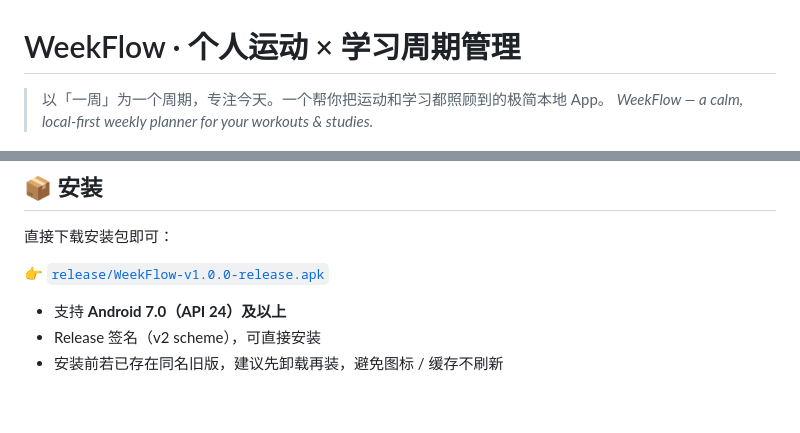
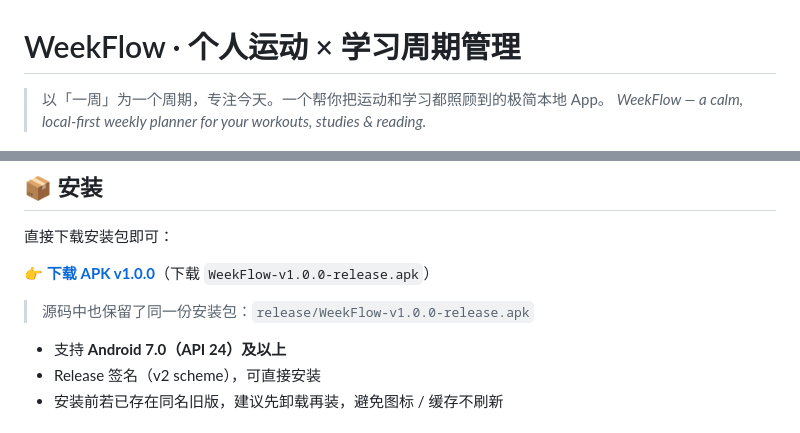
Before and after one commit to yingying-moon/WeekFlow, a Markdown page: README.md, 2 parts joined by grey strips. Drawn GitHub-style; blank space fills up the shorter version.

Commit message:
docs: add GitHub Release link and badge

```diff
--- a/README.md
+++ b/README.md
@@ -1,6 +1,6 @@
 # WeekFlow · 个人运动 × 学习周期管理
 
 > 以「一周」为一个周期，专注今天。一个帮你把运动和学习都照顾到的极简本地 App。
-> *WeekFlow — a calm, local-first weekly planner for your workouts & studies.*
+> *WeekFlow — a calm, local-first weekly planner for your workouts, studies & reading.*
 
 [![License: MIT](https://img.shields.io/badge/License-MIT-blue.svg)](LICENSE)
@@ -80,7 +81,9 @@ WeekFlow/
 
 直接下载安装包即可：
 
-👉 [`release/WeekFlow-v1.0.0-release.apk`](release/WeekFlow-v1.0.0-release.apk)
+👉 [**下载 APK v1.0.0**](https://github.com/yingying-moon/WeekFlow/releases/tag/v1.0.0)（下载 `WeekFlow-v1.0.0-release.apk`）
+
+> 源码中也保留了同一份安装包：`release/WeekFlow-v1.0.0-release.apk`
 
 - 支持 **Android 7.0（API 24）及以上**
 - Release 签名（v2 scheme），可直接安装
```
Also changed, not shown: other parts of README.md (+2 -1 lines).
